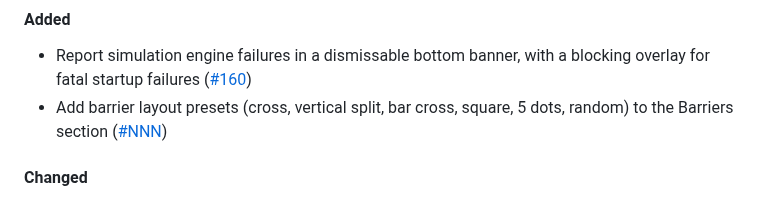
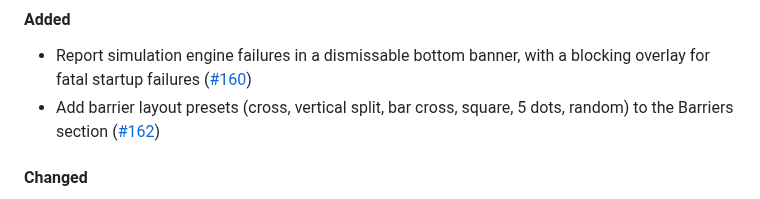
Before and after one commit to Meuna/biosim4-gpu, a Markdown page: CHANGELOG.md, the part around the change. GitHub-like rendering.

Commit message:
webapp: link changelog entry to PR #162 (#78)

```diff
--- a/CHANGELOG.md
+++ b/CHANGELOG.md
@@ -13,7 +13,7 @@
 #### Added
 
 - Report simulation engine failures in a dismissable bottom banner, with a blocking overlay for fatal startup failures ([#160](https://github.com/Meuna/biosim4-gpu/pull/160))
-- Add barrier layout presets (cross, vertical split, bar cross, square, 5 dots, random) to the Barriers section ([#NNN](https://github.com/Meuna/biosim4-gpu/pull/NNN))
+- Add barrier layout presets (cross, vertical split, bar cross, square, 5 dots, random) to the Barriers section ([#162](https://github.com/Meuna/biosim4-gpu/pull/162))
 
 #### Changed
 
```
